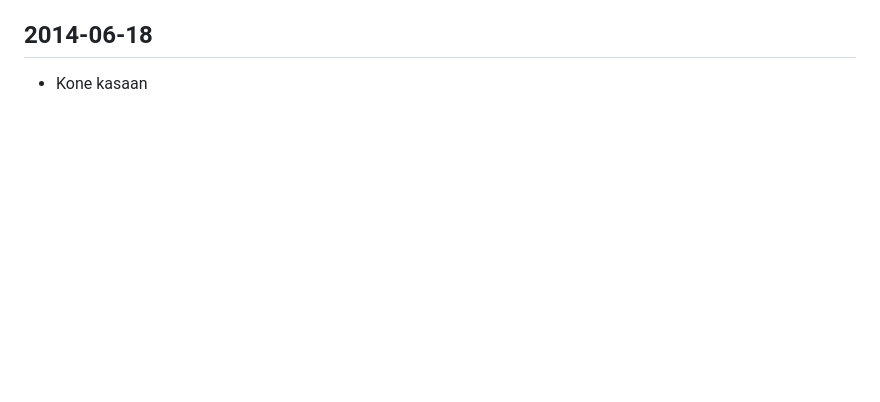
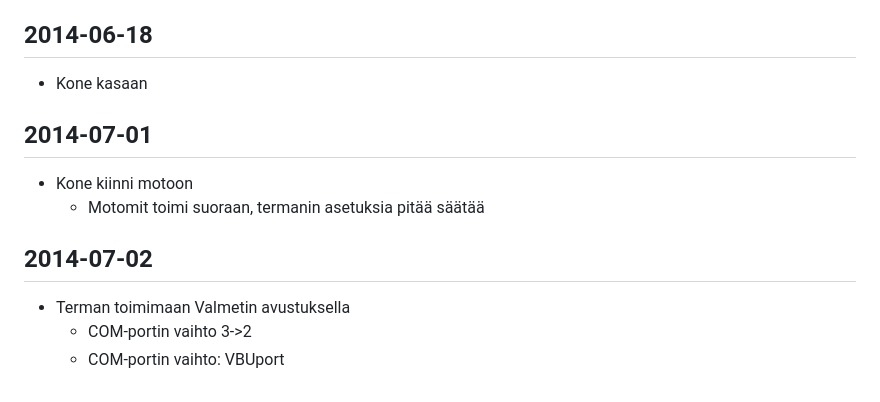
Before and after one commit to thaapaniemi/motonkone, a Markdown page: blog.md, the part around the change. Drawn GitHub-style; blank space fills up the shorter version.

Commit message:
update blog

```diff
--- a/blog.md
+++ b/blog.md
@@ -74,3 +74,12 @@
 
 ## 2014-06-18
 * Kone kasaan
+
+## 2014-07-01
+* Kone kiinni motoon
+	* Motomit toimi suoraan, termanin asetuksia pitää säätää
+
+## 2014-07-02
+* Terman toimimaan Valmetin avustuksella
+	* COM-portin vaihto 3->2
+	* COM-portin vaihto: VBUport
```
Also changed, not shown: sisalto/05_alkuperainen_jarjestelma.md (+4 -0 lines), pictures/moto_1.jpg (added), pictures/moto_2.jpg (added).
